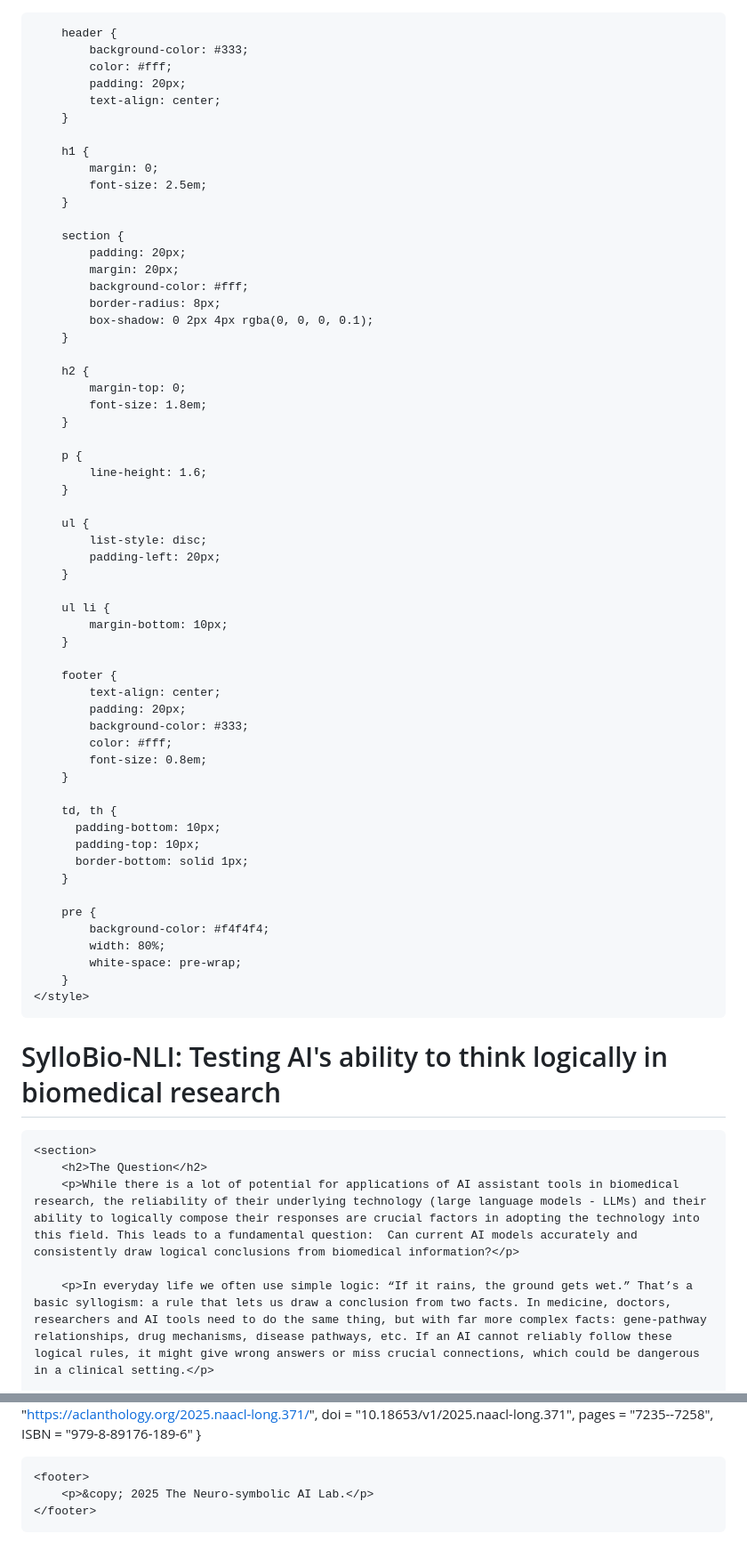
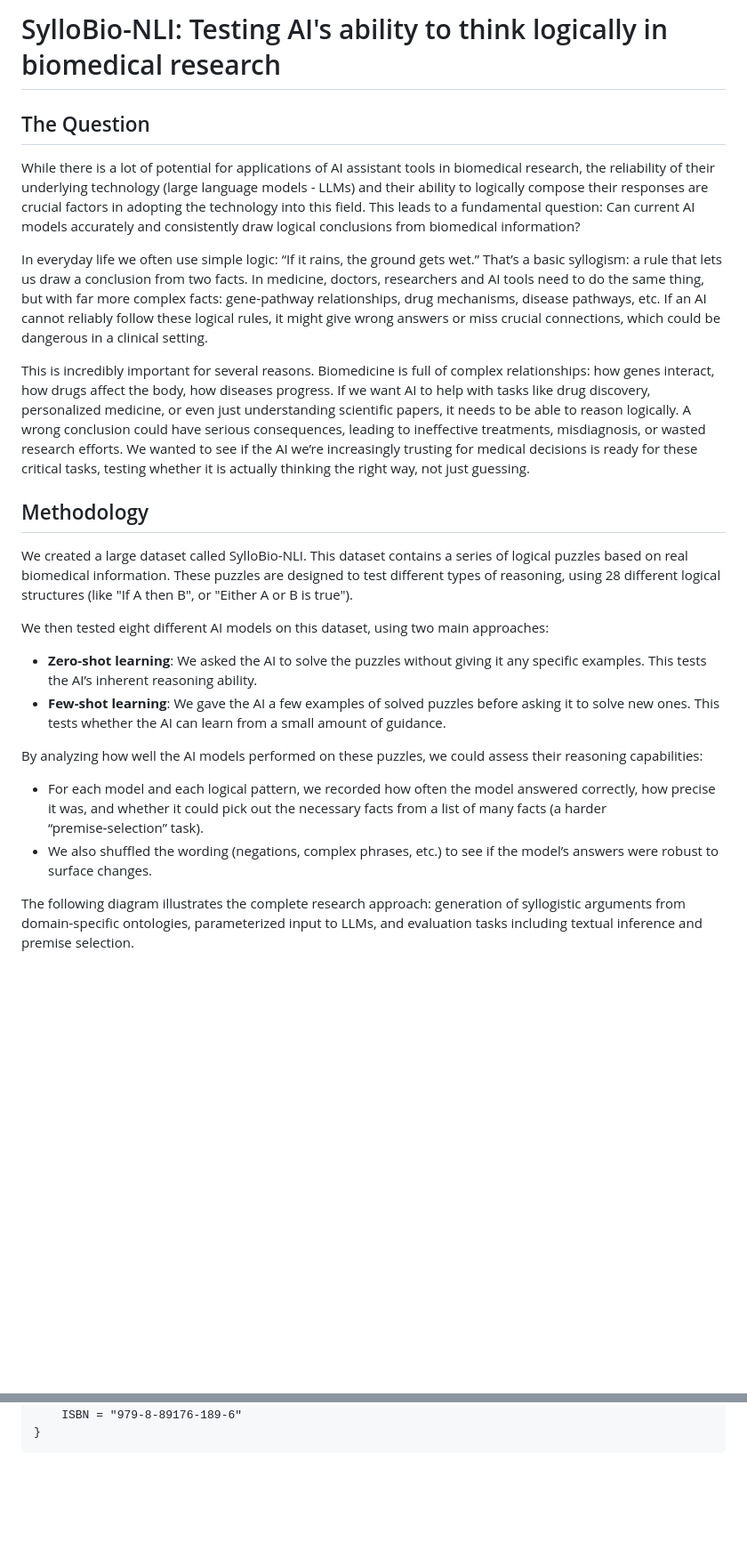
Before and after one commit to neuro-symbolic-ai/SylloBio-NLI, a Markdown page: README.md, 2 parts joined by grey strips. Shown: that part at 89% size. GitHub-like rendering; blank space fills up the shorter version.

Commit message:
- Converted README page to markdown.

```diff
--- a/README.md
+++ b/README.md
@@ -1,85 +1,27 @@
-<!DOCTYPE html>
-<html lang="en">
-<head>
-    <meta charset="UTF-8">
-    <meta name="viewport" content="width=device-width, initial-scale=1.0">
-    <title>SylloBio-NLI: Testing AI's ability to think logically in biomedical research</title>
-    <style>
-        body {
-            font-family: sans-serif;
-            margin: 0;
-            padding: 0;
-            background-color: #f4f4f4;
-            color: #333;
-        }
+# SylloBio-NLI: Testing AI's ability to think logically in biomedical research
 
-        header {
-            background-color: #333;
-            color: #fff;
-            padding: 20px;
-            text-align: center;
-        }
+## The Question
 
-        h1 {
-            margin: 0;
-            font-size: 2.5em;
-        }
+While there is a lot of potential for applications of AI assistant tools in biomedical research, the reliability of their underlying technology (large language models - LLMs) and their ability to logically compose their responses are crucial factors in adopting the technology into this field. This leads to a fundamental question:  Can current AI models accurately and consistently draw logical conclusions from biomedical information?
 
-        section {
-            padding: 20px;
-            margin: 20px;
-            background-color: #fff;
-            border-radius: 8px;
-            box-shadow: 0 2px 4px rgba(0, 0, 0, 0.1);
-        }
+In everyday life we often use simple logic: “If it rains, the ground gets wet.” That’s a basic syllogism: a rule that lets us draw a conclusion from two facts. In medicine, doctors, researchers and AI tools need to do the same thing, but with far more complex facts: gene‑pathway relationships, drug mechanisms, disease pathways, etc. If an AI cannot reliably follow these logical rules, it might give wrong answers or miss crucial connections, which could be dangerous in a clinical setting.
 
-        h2 {
-            margin-top: 0;
-            font-size: 1.8em;
-        }
+This is incredibly important for several reasons. Biomedicine is full of complex relationships: how genes interact, how drugs affect the body, how diseases progress. If we want AI to help with tasks like drug discovery, personalized medicine, or even just understanding scientific papers, it needs to be able to reason logically. A wrong conclusion could have serious consequences, leading to ineffective treatments, misdiagnosis, or wasted research efforts. We wanted to see if the AI we’re increasingly trusting for medical decisions is ready for these critical tasks, testing whether it is actually thinking the right way, not just guessing.
 
-        p {
-            line-height: 1.6;
-        }
+## Methodology
 
-        ul {
-            list-style: disc;
-            padding-left: 20px;
-        }
+We created a large dataset called SylloBio-NLI. This dataset contains a series of logical puzzles based on real biomedical information. These puzzles are designed to test different types of reasoning, using 28 different logical structures (like "If A then B", or "Either A or B is true"). <br />
 
-        ul li {
-            margin-bottom: 10px;
-        }
+We then tested eight different AI models on this dataset, using two main approaches:
 
-        footer {
-            text-align: center;
-            padding: 20px;
-            background-color: #333;
-            color: #fff;
-            font-size: 0.8em;
-        }
+- **Zero-shot learning**: We asked the AI to solve the puzzles without giving it any specific examples. This tests the AI’s inherent reasoning ability.
+- **Few-shot learning**: We gave the AI a few examples of solved puzzles before asking it to solve new ones. This tests whether the AI can learn from a small amount of guidance.
 
-        td, th {
-          padding-bottom: 10px;
-          padding-top: 10px;
-          border-bottom: solid 1px;
-        }
 
-        pre {
-            background-color: #f4f4f4;
-            width: 80%;
-            white-space: pre-wrap;
-        }
-    </style>
-</head>
-<body>
-    <header>
-        <h1>SylloBio-NLI: Testing AI's ability to think logically in biomedical research</h1>
-    </header>
+By analyzing how well the AI models performed on these puzzles, we could assess their reasoning capabilities:
 
-    <section>
-        <h2>The Question</h2>
-        <p>While there is a lot of potential for applications of AI assistant tools in biomedical research, the reliability of their underlying technology (large language models - LLMs) and their ability to logically compose their responses are crucial factors in adopting the technology into this field. This leads to a fundamental question:  Can current AI models accurately and consistently draw logical conclusions from biomedical information?</p>
+- For each model and each logical pattern, we recorded how often the model answered correctly, how precise it was, and whether it could pick out the necessary facts from a list of many facts (a harder “premise‑selection” task).
+- We also shuffled the wording (negations, complex phrases, etc.) to see if the model’s answers were robust to surface changes.
 
-        <p>In everyday life we often use simple logic: “If it rains, the ground gets wet.” That’s a basic syllogism: a rule that lets us draw a conclusion from two facts. In medicine, doctors, researchers and AI tools need to do the same thing, but with far more complex facts: gene‑pathway relationships, drug mechanisms, disease pathways, etc. If an AI cannot reliably follow these logical rules, it might give wrong answers or miss crucial connections, which could be dangerous in a clinical setting.</p>
+The following diagram illustrates the complete research approach: generation of syllogistic arguments from domain-specific ontologies, parameterized input to LLMs, and evaluation tasks including textual inference and premise selection.</p>
 
@@ -209,12 +109,4 @@
     pages = "7235--7258",
     ISBN = "979-8-89176-189-6"
 }
-            </pre>
-        </p>
-    </section>
-
-    <footer>
-        <p>&copy; 2025 The Neuro-symbolic AI Lab.</p>
-    </footer>
-</body>
-</html>
+</pre>
```
Also changed, not shown: other parts of README.md (+53 -95 lines).
